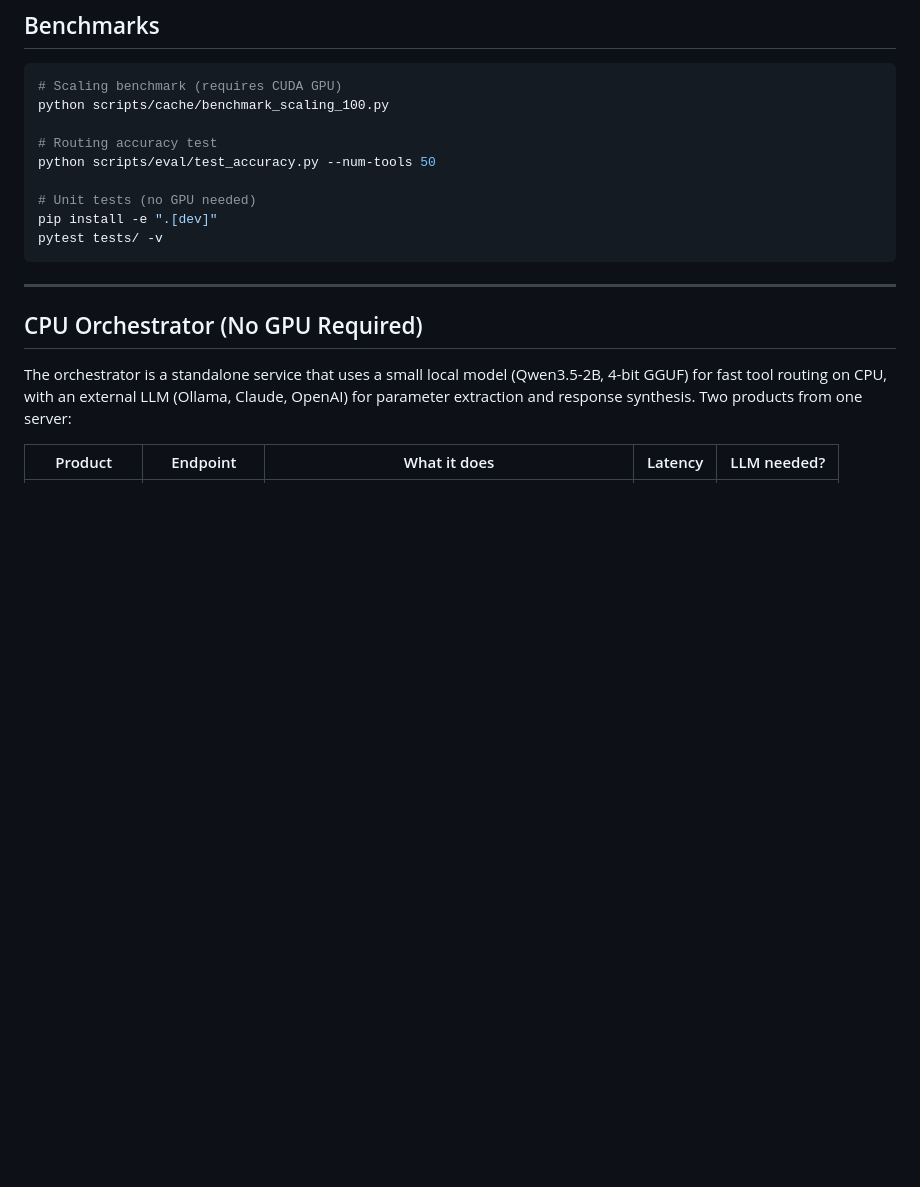
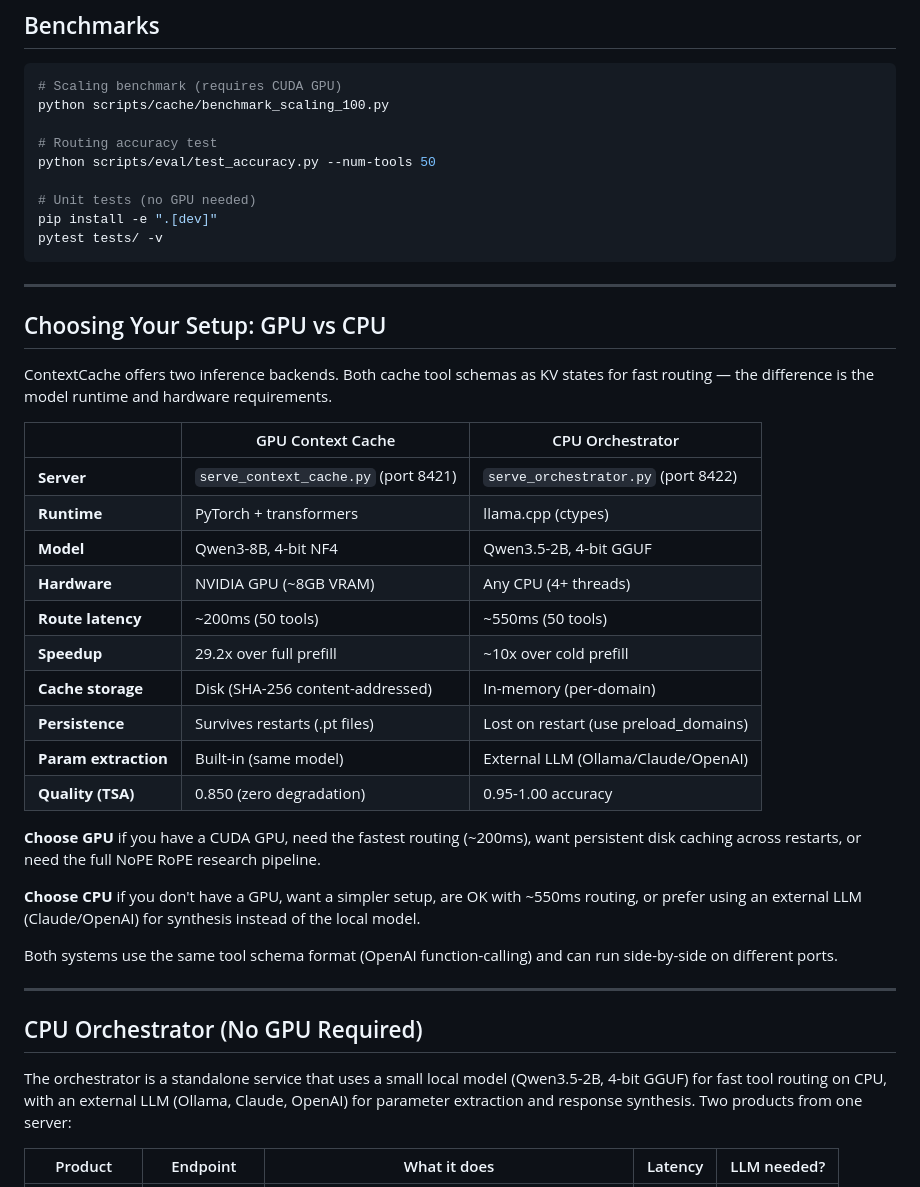
Before and after one commit to spranab/contextcache, a Markdown page: README.md, the part around the change. GitHub-like rendering; blank space fills up the shorter version.

Commit message:
Add GPU vs CPU comparison section to README
Side-by-side table comparing the two inference backends (GPU context
cache vs CPU orchestrator) covering runtime, model, hardware, latency,
persistence, and when to choose each.

Co-Authored-By: Claude Opus 4.6 <noreply@anthropic.com>

````diff
--- a/README.md
+++ b/README.md
@@ -198,6 +198,31 @@ python scripts/eval/test_accuracy.py --num-tools 50
 pip install -e ".[dev]"
 pytest tests/ -v
 ```
+
+---
+
+## Choosing Your Setup: GPU vs CPU
+
+ContextCache offers two inference backends. Both cache tool schemas as KV states for fast routing — the difference is the model runtime and hardware requirements.
+
+| | GPU Context Cache | CPU Orchestrator |
+|--|-------------------|------------------|
+| **Server** | `serve_context_cache.py` (port 8421) | `serve_orchestrator.py` (port 8422) |
+| **Runtime** | PyTorch + transformers | llama.cpp (ctypes) |
+| **Model** | Qwen3-8B, 4-bit NF4 | Qwen3.5-2B, 4-bit GGUF |
+| **Hardware** | NVIDIA GPU (~8GB VRAM) | Any CPU (4+ threads) |
+| **Route latency** | ~200ms (50 tools) | ~550ms (50 tools) |
+| **Speedup** | 29.2x over full prefill | ~10x over cold prefill |
+| **Cache storage** | Disk (SHA-256 content-addressed) | In-memory (per-domain) |
+| **Persistence** | Survives restarts (.pt files) | Lost on restart (use preload_domains) |
+| **Param extraction** | Built-in (same model) | External LLM (Ollama/Claude/OpenAI) |
+| **Quality (TSA)** | 0.850 (zero degradation) | 0.95-1.00 accuracy |
+
+**Choose GPU** if you have a CUDA GPU, need the fastest routing (~200ms), want persistent disk caching across restarts, or need the full NoPE RoPE research pipeline.
+
+**Choose CPU** if you don't have a GPU, want a simpler setup, are OK with ~550ms routing, or prefer using an external LLM (Claude/OpenAI) for synthesis instead of the local model.
+
+Both systems use the same tool schema format (OpenAI function-calling) and can run side-by-side on different ports.
 
 ---
 
````
